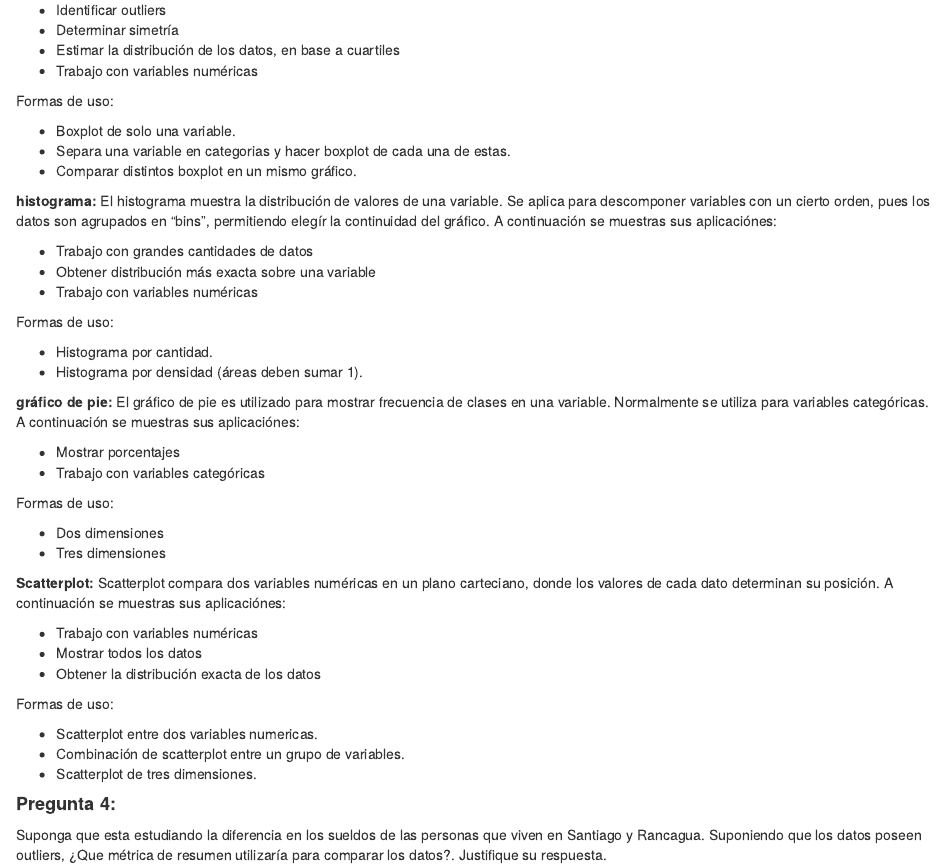
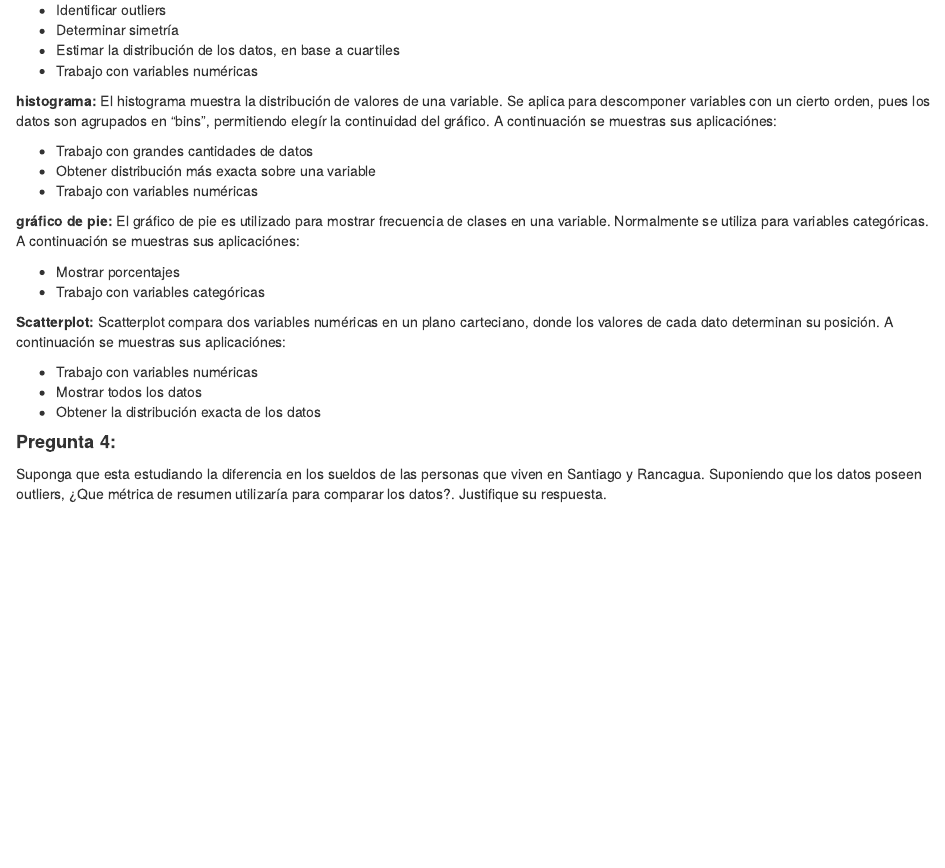
Before and after one commit to rafadls/PE, an R Markdown document (T1/Enunciado_Tarea1.Rmd): the page in a window 1100 px wide, from 1940 px down. Rendered offline with R 4.5, knitr and Pandoc, with nearby package versions; code that draws random numbers runs with fixed seeds of ours.

Commit message:
Correcciones v2

```diff
--- a/T1/Enunciado_Tarea1.Rmd
+++ b/T1/Enunciado_Tarea1.Rmd
@@ -92,45 +92,22 @@ Señale las diferentes aplicaciones que poseen las visualizaciones: Boxplot, his
 - Estimar la distribución de los datos, en base a cuartiles
 - Trabajo con variables numéricas
 
-Formas de uso:
-
-- Boxplot de solo una variable.
-- Separa una variable en categorias y hacer boxplot de cada una de estas.
-- Comparar distintos boxplot en un mismo gráfico.
-
-
 **histograma:** El histograma muestra la distribución de valores de una variable. Se aplica para descomponer variables con un cierto orden, pues los datos son agrupados en "bins", permitiendo elegír la continuidad del gráfico. A continuación se muestras sus aplicaciónes:
 
 - Trabajo con grandes cantidades de datos
 - Obtener distribución más exacta sobre una variable
 - Trabajo con variables numéricas
 
-Formas de uso:
-
-- Histograma por cantidad.
-- Histograma por densidad (áreas deben sumar 1).
-
 **gráfico de pie:** El gráfico de pie es utilizado para mostrar frecuencia de clases en una variable. Normalmente se utiliza para variables categóricas. A continuación se muestras sus aplicaciónes:
 
 - Mostrar porcentajes
 - Trabajo con variables categóricas
-
-Formas de uso:
-
-- Dos dimensiones
-- Tres dimensiones
 
 **Scatterplot:** Scatterplot compara dos variables numéricas en un plano carteciano, donde los valores de cada dato determinan su posición. A continuación se muestras sus aplicaciónes:
 
 - Trabajo con variables numéricas
 - Mostrar todos los datos
 - Obtener la distribución exacta de los datos
-
-Formas de uso:
-
-- Scatterplot entre dos variables numericas.
-- Combinación de scatterplot entre un grupo de variables.
-- Scatterplot de tres dimensiones.
 
 #### **Pregunta 4:**
 Suponga que esta estudiando la diferencia en los sueldos de las personas que viven en Santiago y Rancagua. Suponiendo que los datos poseen outliers, ¿Que métrica de resumen utilizaría para comparar los datos?. Justifique su respuesta.
```
Also changed, not shown: T1/Enunciado_Tarea1_files/figure-html/unnamed-chunk-1-1.png, T1/Enunciado_Tarea1_files/figure-html/unnamed-chunk-1-2.png, T1/Enunciado_Tarea1_files/figure-html/unnamed-chunk-1-3.png, T1/Enunciado_Tarea1_files/figure-html/unnamed-chunk-1-4.png, T1/Enunciado_Tarea1_files/figure-html/unnamed-chunk-10-1.png, T1/Enunciado_Tarea1_files/figure-html/unnamed-chunk-11-1.png, T1/Enunciado_Tarea1_files/figure-html/unnamed-chunk-11-2.png, T1/Enunciado_Tarea1_files/figure-html/unnamed-chunk-11-3.png, T1/Enunciado_Tarea1_files/figure-html/unnamed-chunk-2-1.png, T1/Enunciado_Tarea1_files/figure-html/unnamed-chunk-2-2.png, T1/Enunciado_Tarea1_files/figure-html/unnamed-chunk-2-3.png, T1/Enunciado_Tarea1_files/figure-html/unnamed-chunk-2-4.png, T1/Enunciado_Tarea1_files/figure-html/unnamed-chunk-4-1.png, T1/Enunciado_Tarea1_files/figure-html/unnamed-chunk-5-1.png, 30 more files, 1 other file.
